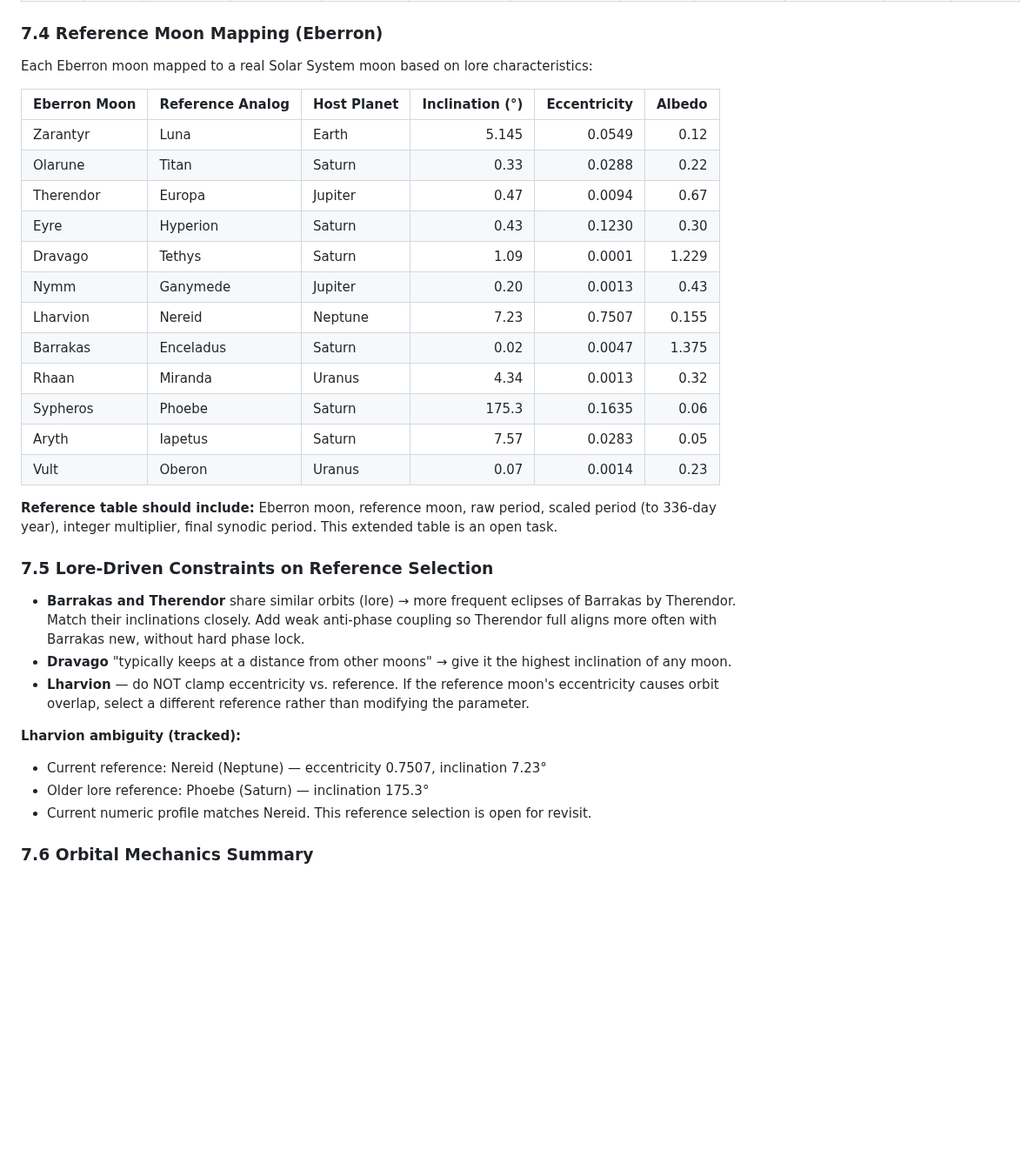
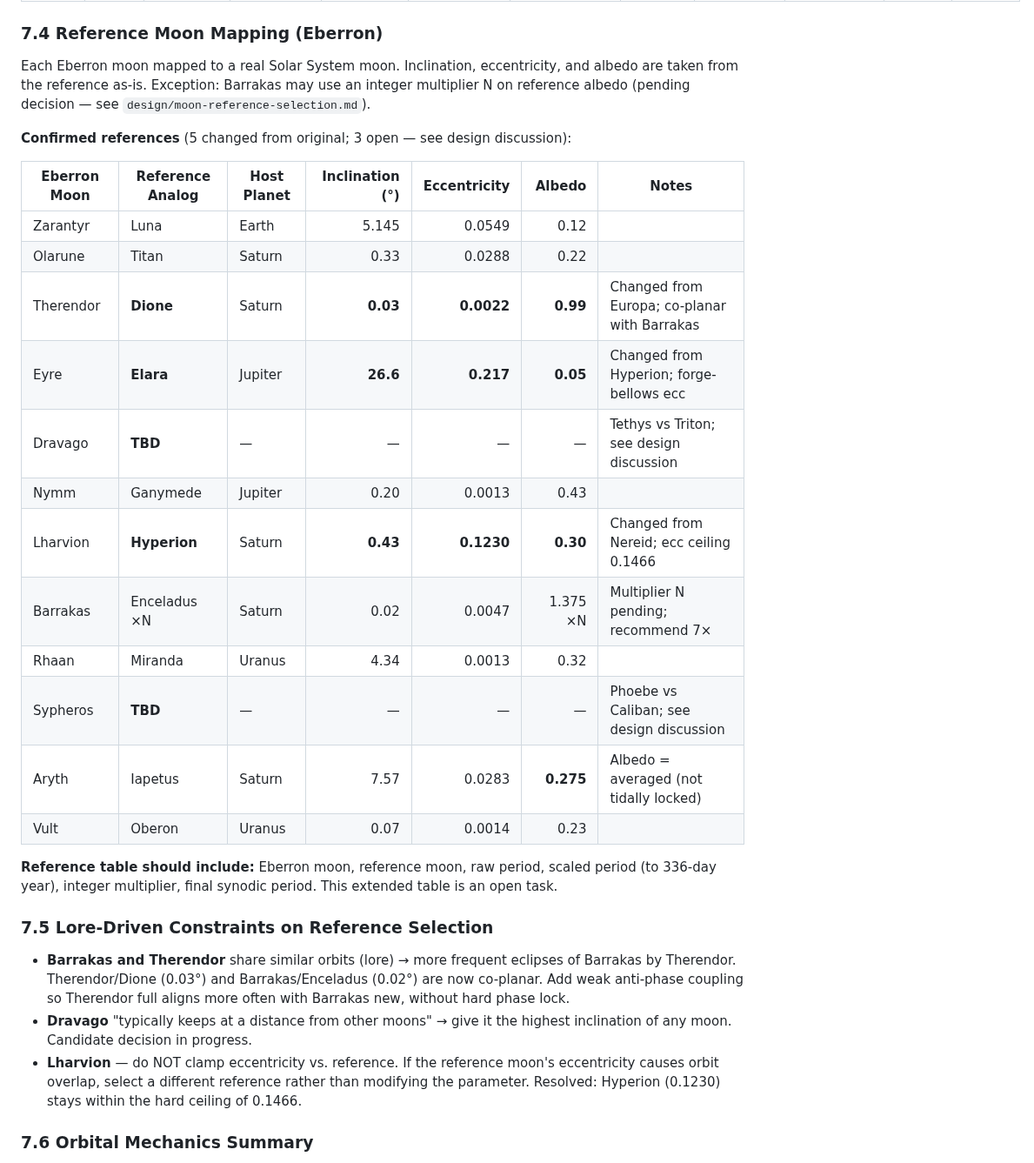
Before and after one commit to MCherry1/calendar, a Markdown page: DESIGN.md, the part around the change. Shown at 87% size. Rendered like a GitHub page; blank space fills up the shorter version.

Commit message:
Update DESIGN.md §7.4 and tasks.md with confirmed moon reference changes
DESIGN.md §7.4:
- Therendor → Dione (0.03°, 0.0022 ecc, 0.99 albedo)
- Eyre → Elara (26.6°, 0.217 ecc, 0.05 albedo)
- Lharvion → Hyperion (0.43°, 0.1230 ecc, 0.30 albedo)
- Aryth albedo → 0.275 (averaged Iapetus, not tidally locked)
- Dravago/Sypheros/Barrakas multiplier marked TBD pending design
- §7.5 updated: Lharvion ambiguity resolved, Therendor/Barrakas co-planar note

tasks.md:
- Replace "blocked on design" note with structured task list
- 5 confirmed implementation tasks (Therendor, Eyre, Lharvion, Aryth, anti-phase coupling)
- 3 pending-design placeholder tasks (Dravago, Barrakas ×N, Sypheros)

https://claude.ai/code/session_01LpqXDrm7ymYiTYhZFpLPff

```diff
--- a/DESIGN.md
+++ b/DESIGN.md
@@ -465,35 +465,32 @@ Supports three moon-system variants with deterministic phase behavior, reveal-ti
 
 ### 7.4 Reference Moon Mapping (Eberron)
 
-Each Eberron moon mapped to a real Solar System moon based on lore characteristics:
+Each Eberron moon mapped to a real Solar System moon. Inclination, eccentricity, and albedo are taken from the reference as-is. Exception: Barrakas may use an integer multiplier N on reference albedo (pending decision — see `design/moon-reference-selection.md`).
 
-| Eberron Moon | Reference Analog | Host Planet | Inclination (°) | Eccentricity | Albedo |
-|---|---|---|---:|---:|---:|
-| Zarantyr | Luna | Earth | 5.145 | 0.0549 | 0.12 |
-| Olarune | Titan | Saturn | 0.33 | 0.0288 | 0.22 |
-| Therendor | Europa | Jupiter | 0.47 | 0.0094 | 0.67 |
-| Eyre | Hyperion | Saturn | 0.43 | 0.1230 | 0.30 |
-| Dravago | Tethys | Saturn | 1.09 | 0.0001 | 1.229 |
-| Nymm | Ganymede | Jupiter | 0.20 | 0.0013 | 0.43 |
-| Lharvion | Nereid | Neptune | 7.23 | 0.7507 | 0.155 |
-| Barrakas | Enceladus | Saturn | 0.02 | 0.0047 | 1.375 |
-| Rhaan | Miranda | Uranus | 4.34 | 0.0013 | 0.32 |
-| Sypheros | Phoebe | Saturn | 175.3 | 0.1635 | 0.06 |
-| Aryth | Iapetus | Saturn | 7.57 | 0.0283 | 0.05 |
-| Vult | Oberon | Uranus | 0.07 | 0.0014 | 0.23 |
+**Confirmed references** (5 changed from original; 3 open — see design discussion):
+
+| Eberron Moon | Reference Analog | Host Planet | Inclination (°) | Eccentricity | Albedo | Notes |
+|---|---|---|---:|---:|---:|---|
+| Zarantyr | Luna | Earth | 5.145 | 0.0549 | 0.12 | |
+| Olarune | Titan | Saturn | 0.33 | 0.0288 | 0.22 | |
+| Therendor | **Dione** | Saturn | **0.03** | **0.0022** | **0.99** | Changed from Europa; co-planar with Barrakas |
+| Eyre | **Elara** | Jupiter | **26.6** | **0.217** | **0.05** | Changed from Hyperion; forge-bellows ecc |
+| Dravago | **TBD** | — | — | — | — | Tethys vs Triton; see design discussion |
+| Nymm | Ganymede | Jupiter | 0.20 | 0.0013 | 0.43 | |
+| Lharvion | **Hyperion** | Saturn | **0.43** | **0.1230** | **0.30** | Changed from Nereid; ecc ceiling 0.1466 |
+| Barrakas | Enceladus ×N | Saturn | 0.02 | 0.0047 | 1.375 ×N | Multiplier N pending; recommend 7× |
+| Rhaan | Miranda | Uranus | 4.34 | 0.0013 | 0.32 | |
+| Sypheros | **TBD** | — | — | — | — | Phoebe vs Caliban; see design discussion |
+| Aryth | Iapetus | Saturn | 7.57 | 0.0283 | **0.275** | Albedo = averaged (not tidally locked) |
+| Vult | Oberon | Uranus | 0.07 | 0.0014 | 0.23 | |
 
 **Reference table should include:** Eberron moon, reference moon, raw period, scaled period (to 336-day year), integer multiplier, final synodic period. This extended table is an open task.
 
 ### 7.5 Lore-Driven Constraints on Reference Selection
 
-- **Barrakas and Therendor** share similar orbits (lore) → more frequent eclipses of Barrakas by Therendor. Match their inclinations closely. Add weak anti-phase coupling so Therendor full aligns more often with Barrakas new, without hard phase lock.
-- **Dravago** "typically keeps at a distance from other moons" → give it the highest inclination of any moon.
-- **Lharvion** — do NOT clamp eccentricity vs. reference. If the reference moon's eccentricity causes orbit overlap, select a different reference rather than modifying the parameter.
-
-**Lharvion ambiguity (tracked):**
-- Current reference: Nereid (Neptune) — eccentricity 0.7507, inclination 7.23°
-- Older lore reference: Phoebe (Saturn) — inclination 175.3°
-- Current numeric profile matches Nereid. This reference selection is open for revisit.
+- **Barrakas and Therendor** share similar orbits (lore) → more frequent eclipses of Barrakas by Therendor. Therendor/Dione (0.03°) and Barrakas/Enceladus (0.02°) are now co-planar. Add weak anti-phase coupling so Therendor full aligns more often with Barrakas new, without hard phase lock.
+- **Dravago** "typically keeps at a distance from other moons" → give it the highest inclination of any moon. Candidate decision in progress.
+- **Lharvion** — do NOT clamp eccentricity vs. reference. If the reference moon's eccentricity causes orbit overlap, select a different reference rather than modifying the parameter. Resolved: Hyperion (0.1230) stays within the hard ceiling of 0.1466.
 
 ### 7.6 Orbital Mechanics Summary
 
```
Also changed, not shown: tasks.md (+13 -1 lines).
